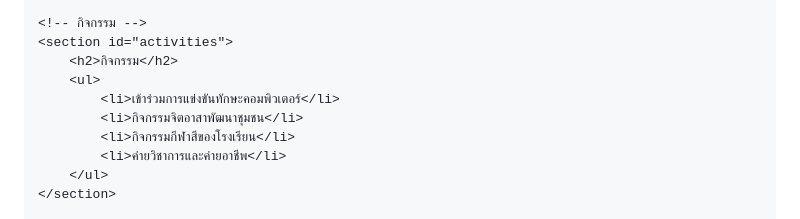
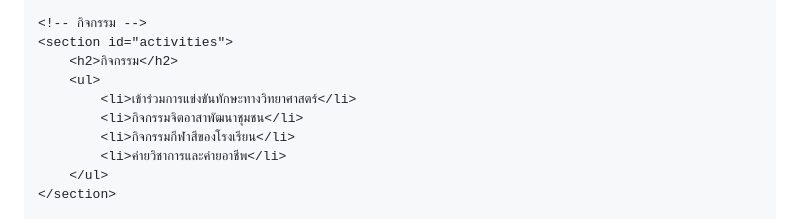
Before and after one commit to s34860/s34860.github.io, a Markdown page: README.md, the part around the change. GitHub-like rendering.

```diff
--- a/README.md
+++ b/README.md
@@ -50,7 +50,7 @@
     <section id="activities">
         <h2>กิจกรรม</h2>
         <ul>
-            <li>เข้าร่วมการแข่งขันทักษะคอมพิวเตอร์</li>
+            <li>เข้าร่วมการแข่งขันทักษะทางวิทยาศาสตร์</li>
             <li>กิจกรรมจิตอาสาพัฒนาชุมชน</li>
             <li>กิจกรรมกีฬาสีของโรงเรียน</li>
             <li>ค่ายวิชาการและค่ายอาชีพ</li>
```
